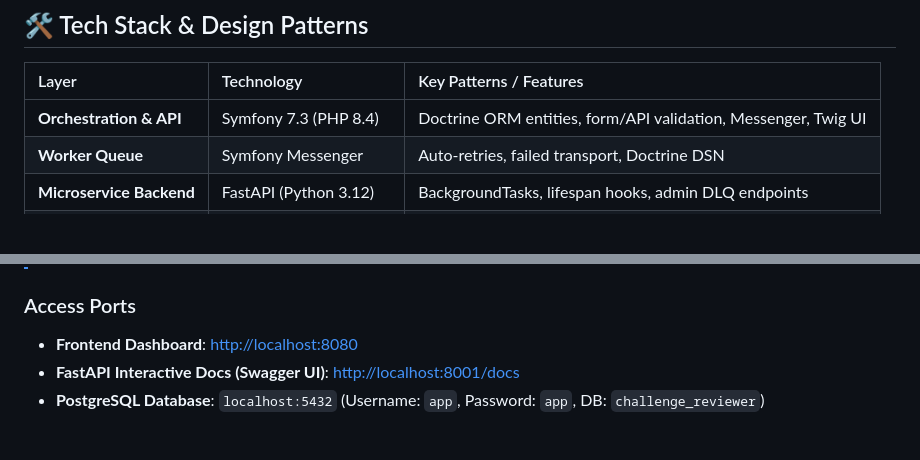
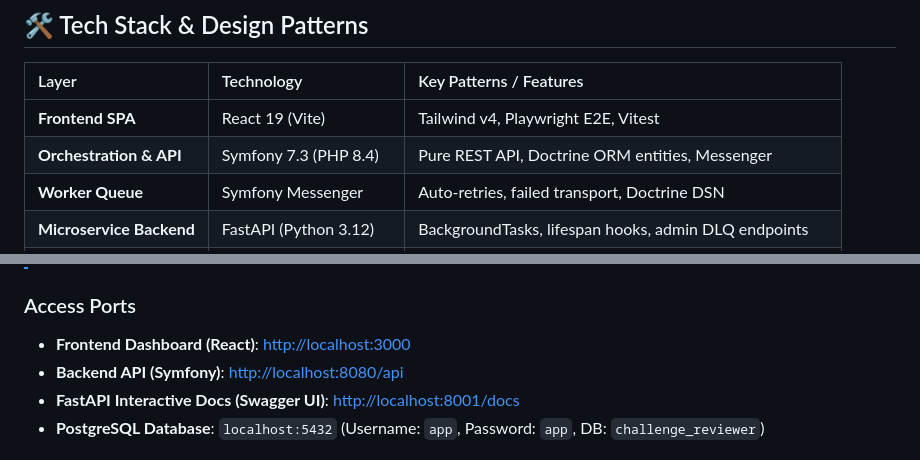
Before and after one commit to gabrielcjr/technical_challenge_reviewer, a Markdown page: README.md, 2 parts joined by grey strips. GitHub-like rendering; blank space fills up the shorter version.

```diff
--- a/README.md
+++ b/README.md
@@ -111,7 +119,8 @@ sequenceDiagram
 
 | Layer | Technology | Key Patterns / Features |
 | :--- | :--- | :--- |
-| **Orchestration & API** | Symfony 7.3 (PHP 8.4) | Doctrine ORM entities, form/API validation, Messenger, Twig UI |
+| **Frontend SPA** | React 19 (Vite) | Tailwind v4, Playwright E2E, Vitest |
+| **Orchestration & API** | Symfony 7.3 (PHP 8.4) | Pure REST API, Doctrine ORM entities, Messenger |
 | **Worker Queue** | Symfony Messenger | Auto-retries, failed transport, Doctrine DSN |
 | **Microservice Backend** | FastAPI (Python 3.12) | BackgroundTasks, lifespan hooks, admin DLQ endpoints |
 | **AI Integration** | LangChain | Prompt templates, multi-provider clients, JSON extraction |
@@ -147,7 +156,8 @@ docker compose up --build -d
 > On container startup, the PHP entrypoint runs Composer install, database migrations, messenger transport setup, and initializes the test database (when `APP_ENV` is not `test`).
 
 ### Access Ports
-- **Frontend Dashboard**: [http://localhost:8080](http://localhost:8080)
+- **Frontend Dashboard (React)**: [http://localhost:3000](http://localhost:3000)
+- **Backend API (Symfony)**: [http://localhost:8080/api](http://localhost:8080/api)
 - **FastAPI Interactive Docs (Swagger UI)**: [http://localhost:8001/docs](http://localhost:8001/docs)
 - **PostgreSQL Database**: `localhost:5432` (Username: `app`, Password: `app`, DB: `challenge_reviewer`)
 
```
Also changed, not shown: other parts of README.md (+25 -7 lines).
